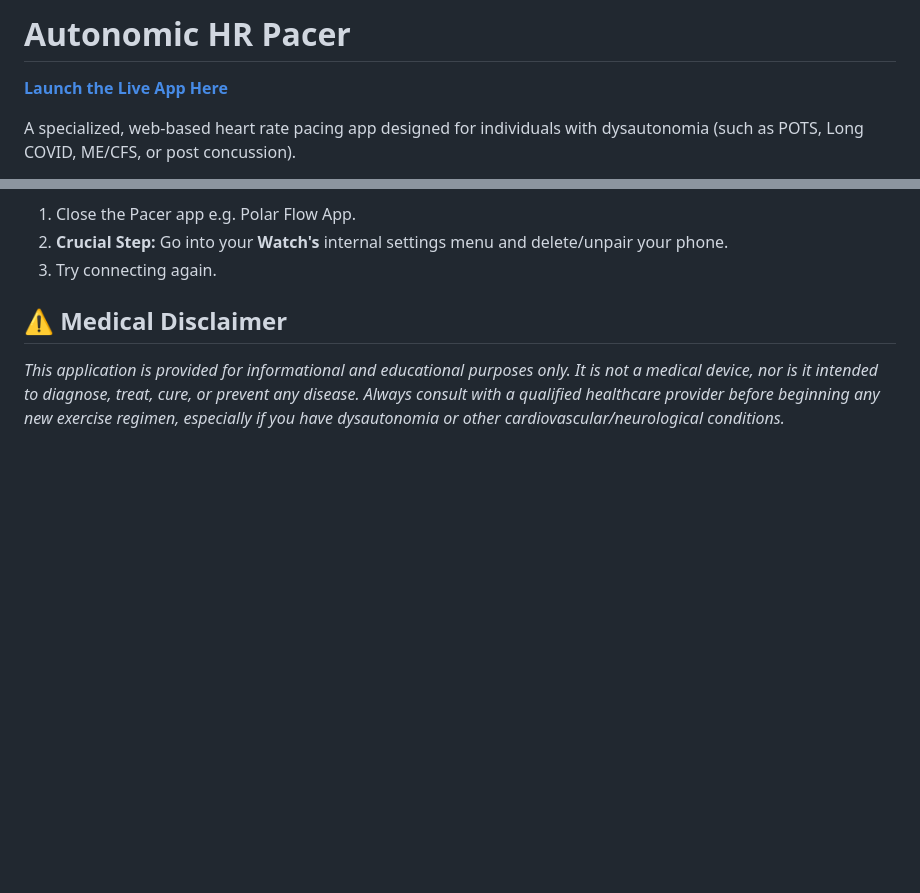
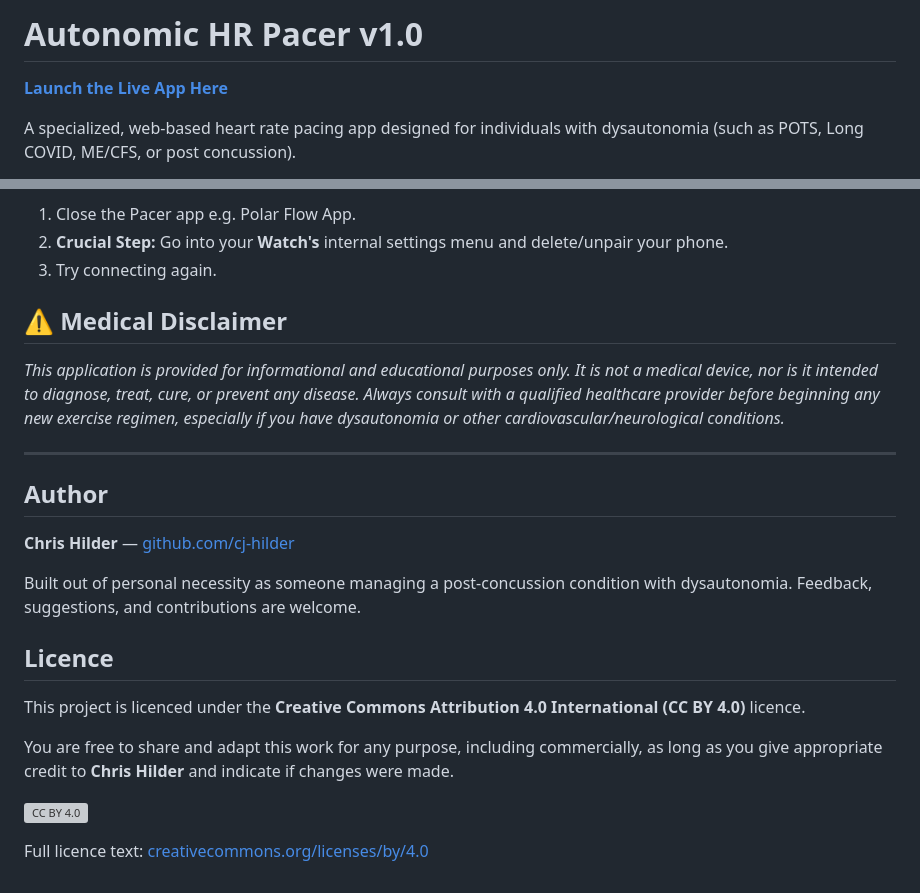
Before and after one commit to cj-hilder/ble-hr-tool, a Markdown page: README.md, 2 parts joined by grey strips. Drawn GitHub-style; blank space fills up the shorter version; grey boxes are pictures that could not be loaded.

```diff
--- a/README.md
+++ b/README.md
@@ -1,4 +1,4 @@
-# Autonomic HR Pacer
+# Autonomic HR Pacer v1.0
 
 **[Launch the Live App Here](https://cj-hilder.github.io/ble-hr-tool/)**
 
@@ -62,3 +62,19 @@ To fix the silent freeze:
 
 ## ⚠️ Medical Disclaimer
 *This application is provided for informational and educational purposes only. It is not a medical device, nor is it intended to diagnose, treat, cure, or prevent any disease. Always consult with a qualified healthcare provider before beginning any new exercise regimen, especially if you have dysautonomia or other cardiovascular/neurological conditions.*
+
+---
+
+## Author
+**Chris Hilder** — [github.com/cj-hilder](https://github.com/cj-hilder)
+
+Built out of personal necessity as someone managing a post-concussion condition with dysautonomia. Feedback, suggestions, and contributions are welcome.
+
+## Licence
+This project is licenced under the **Creative Commons Attribution 4.0 International (CC BY 4.0)** licence.
+
+You are free to share and adapt this work for any purpose, including commercially, as long as you give appropriate credit to **Chris Hilder** and indicate if changes were made.
+
+[![CC BY 4.0](https://licensebuttons.net/l/by/4.0/88x31.png)](https://creativecommons.org/licenses/by/4.0/)
+
+Full licence text: [creativecommons.org/licenses/by/4.0](https://creativecommons.org/licenses/by/4.0/)
```
Also changed, not shown: other parts of README.md (+1 -1 lines).
